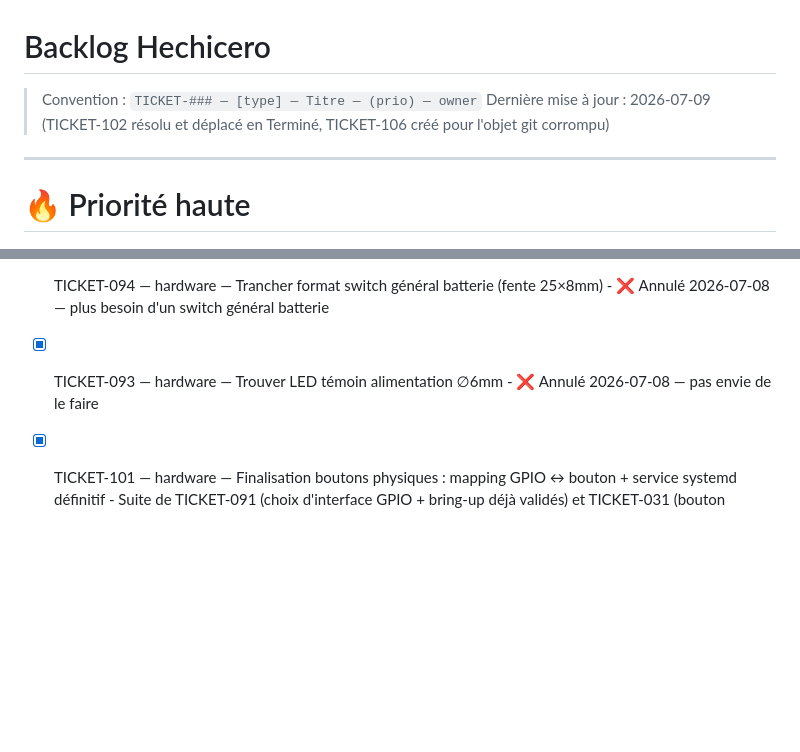
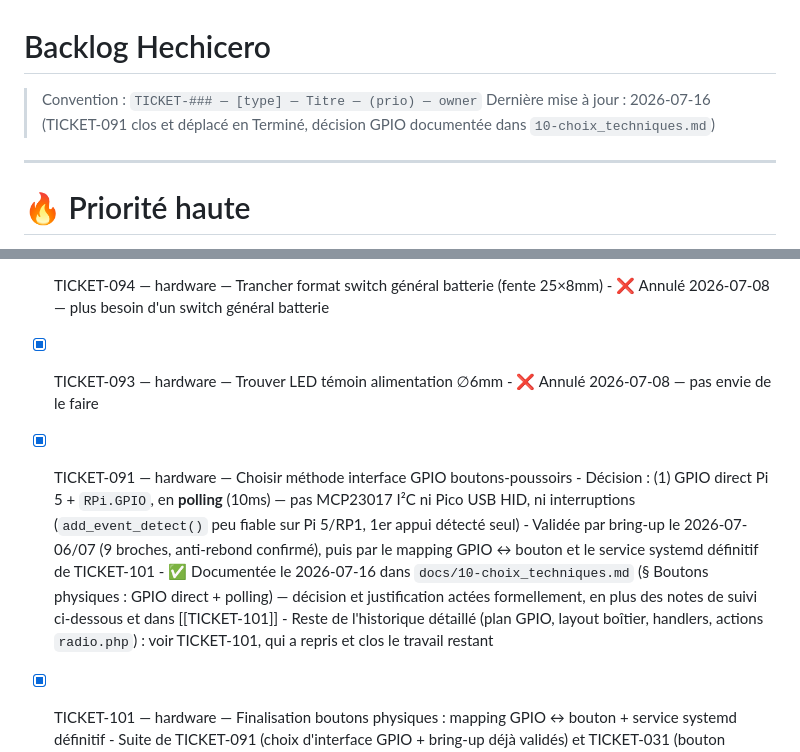
Before and after one commit to supitalp2-png/hechicero, a Markdown page: docs/90-BACKLOG.md, 2 parts joined by grey strips. Rendered like a GitHub page; blank space fills up the shorter version.

Commit message:
Backlog: clôture TICKET-091 (méthode interface GPIO), déplacé en Terminé

```diff
--- a/docs/90-BACKLOG.md
+++ b/docs/90-BACKLOG.md
@@ -1,7 +1,7 @@
 # Backlog Hechicero
 
 > Convention : `TICKET-### — [type] — Titre — (prio) — owner`
-> Dernière mise à jour : 2026-07-09 (TICKET-102 résolu et déplacé en Terminé, TICKET-106 créé pour l'objet git corrompu)
+> Dernière mise à jour : 2026-07-16 (TICKET-091 clos et déplacé en Terminé, décision GPIO documentée dans `10-choix_techniques.md`)
 
 ---
 
@@ -366,6 +339,11 @@
       - ❌ Annulé 2026-07-08 — plus besoin d'un switch général batterie
 - [x] TICKET-093 — hardware — Trouver LED témoin alimentation ∅6mm
       - ❌ Annulé 2026-07-08 — pas envie de le faire
+- [x] TICKET-091 — hardware — Choisir méthode interface GPIO boutons-poussoirs
+      - Décision : (1) GPIO direct Pi 5 + `RPi.GPIO`, en **polling** (10ms) — pas MCP23017 I²C ni Pico USB HID, ni interruptions (`add_event_detect()` peu fiable sur Pi 5/RP1, 1er appui détecté seul)
+      - Validée par bring-up le 2026-07-06/07 (9 broches, anti-rebond confirmé), puis par le mapping GPIO ↔ bouton et le service systemd définitif de TICKET-101
+      - ✅ Documentée le 2026-07-16 dans `docs/10-choix_techniques.md` (§ Boutons physiques : GPIO direct + polling) — décision et justification actées formellement, en plus des notes de suivi ci-dessous et dans [[TICKET-101]]
+      - Reste de l'historique détaillé (plan GPIO, layout boîtier, handlers, actions `radio.php`) : voir TICKET-101, qui a repris et clos le travail restant
 - [x] TICKET-101 — hardware — Finalisation boutons physiques : mapping GPIO ↔ bouton + service systemd définitif
       - Suite de TICKET-091 (choix d'interface GPIO + bring-up déjà validés) et TICKET-031 (bouton "source" HP/casque)
       - ✅ **Mapping GPIO ↔ bouton confirmé le 2026-07-08** (test bouton par bouton, gauche à droite) : GPIO25 = source (HP/casque), GPIO13 = vol−, GPIO17 = précédent, GPIO12 = play/pause, GPIO27 = suivant, GPIO5 = vol+, GPIO16 = réserve (pas de fonction décidée), GPIO23 = favori (bouton isolé antenne, pas encore câblé côté logiciel — TICKET-046), GPIO6 = non câblé
```
Also changed, not shown: other parts of docs/90-BACKLOG.md (+0 -27 lines).
